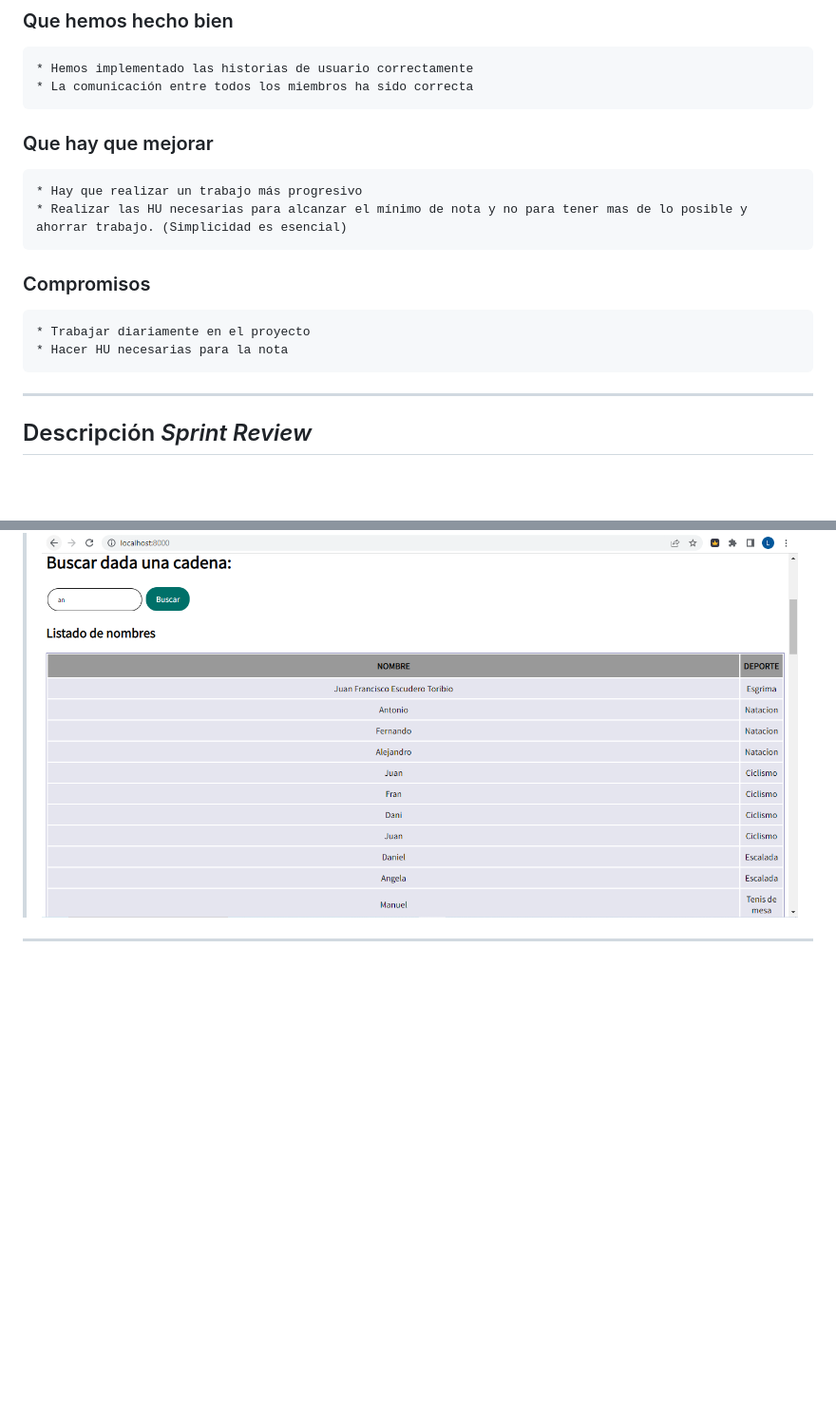
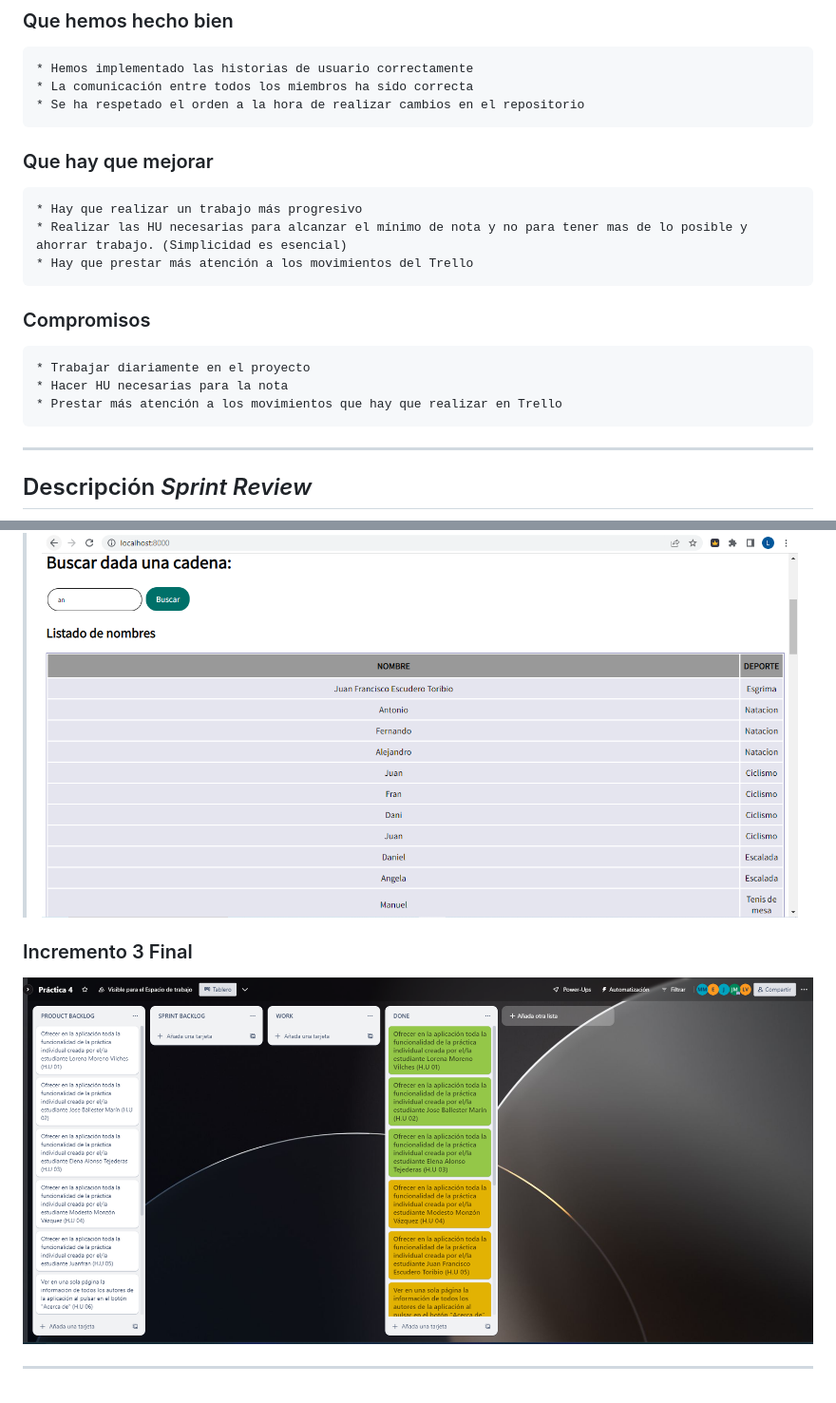
Before and after one commit to UJA-DAGIL-22-23/d-agil-2022-2023-practica-4-lorena_elena_jose_modesto_juanfran, a Markdown page: README.md, 2 parts joined by grey strips. Shown: that part at 95% size. Rendered like a GitHub page; pictures changed too: assets/img/incremento3final.png (added); blank space fills up the shorter version.

Commit message:
Anotacion en Sprint Retrospective

```diff
--- a/README.md
+++ b/README.md
@@ -28,14 +28,17 @@
 ### Que hemos hecho bien
     * Hemos implementado las historias de usuario correctamente
     * La comunicación entre todos los miembros ha sido correcta
+    * Se ha respetado el orden a la hora de realizar cambios en el repositorio
 
 ### Que hay que mejorar
     * Hay que realizar un trabajo más progresivo
     * Realizar las HU necesarias para alcanzar el mínimo de nota y no para tener mas de lo posible y ahorrar trabajo. (Simplicidad es esencial)
+    * Hay que prestar más atención a los movimientos del Trello
 
 ### Compromisos
     * Trabajar diariamente en el proyecto
     * Hacer HU necesarias para la nota
+    * Prestar más atención a los movimientos que hay que realizar en Trello
 
 -------
 
@@ -102,4 +105,8 @@
 > En esta Historia de Usuario se pretende mostrar un listado de todos los nombres de los jugadores y su deporte que contengan la cadena introducida
 ![H.U 9](./assets/img/H.U9.png)
 
+
+### Incremento 3 Final
+![Tablero trello final](./assets/img/incremento3final.png)
+
 -------
```
